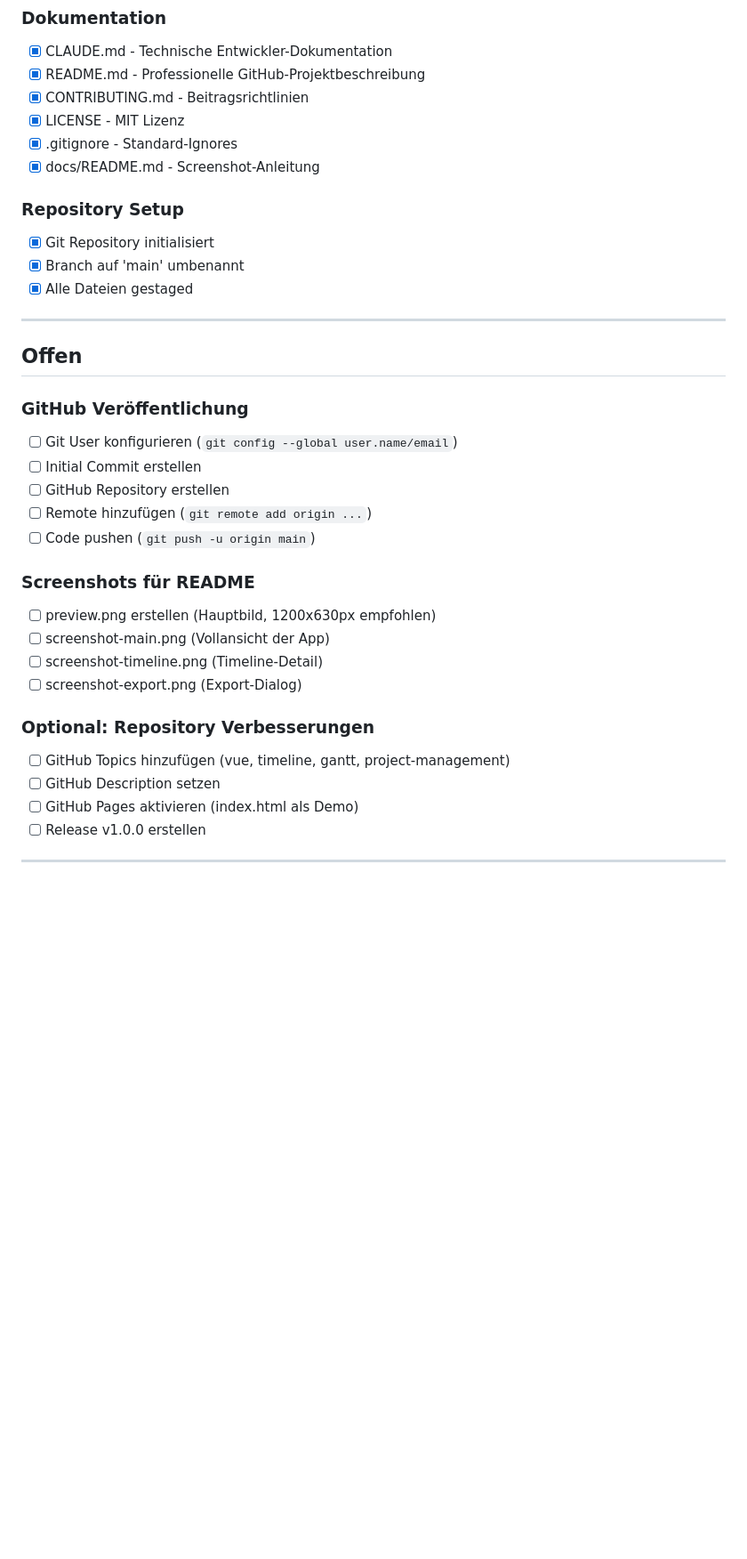
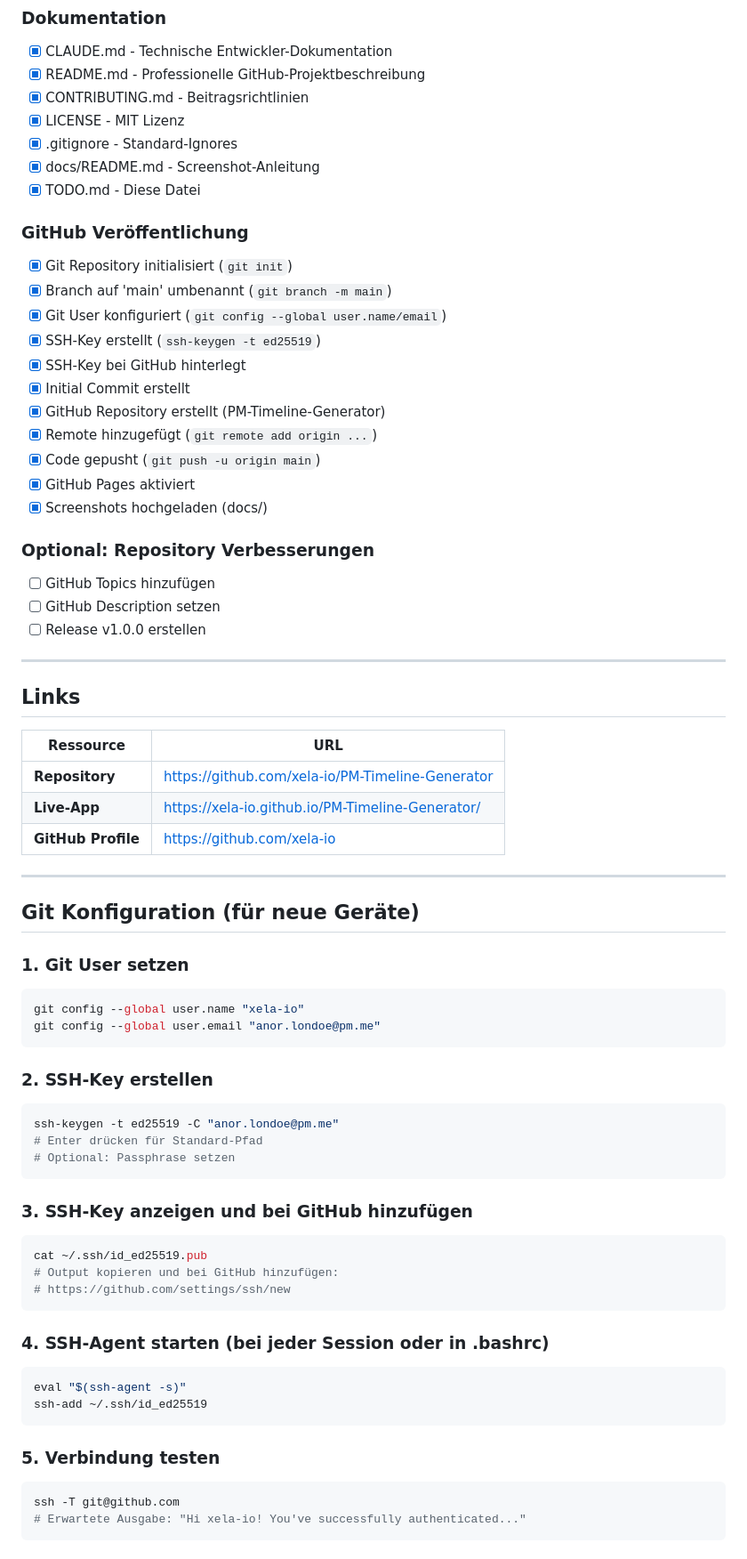
Before and after one commit to xela-io/PM-Timeline-Generator, a Markdown page: TODO.md, the part around one of its changes. Shown at 89% size. Drawn GitHub-style; blank space fills up the shorter version.

Commit message:
Update TODO.md with complete project documentation

````diff
--- a/TODO.md
+++ b/TODO.md
@@ -37,31 +37,69 @@
 - [x] LICENSE - MIT Lizenz
 - [x] .gitignore - Standard-Ignores
 - [x] docs/README.md - Screenshot-Anleitung
+- [x] TODO.md - Diese Datei
 
-### Repository Setup
-- [x] Git Repository initialisiert
-- [x] Branch auf 'main' umbenannt
-- [x] Alle Dateien gestaged
+### GitHub Veröffentlichung
+- [x] Git Repository initialisiert (`git init`)
+- [x] Branch auf 'main' umbenannt (`git branch -m main`)
+- [x] Git User konfiguriert (`git config --global user.name/email`)
+- [x] SSH-Key erstellt (`ssh-keygen -t ed25519`)
+- [x] SSH-Key bei GitHub hinterlegt
+- [x] Initial Commit erstellt
+- [x] GitHub Repository erstellt (PM-Timeline-Generator)
+- [x] Remote hinzugefügt (`git remote add origin ...`)
+- [x] Code gepusht (`git push -u origin main`)
+- [x] GitHub Pages aktiviert
+- [x] Screenshots hochgeladen (docs/)
+
+### Optional: Repository Verbesserungen
+- [ ] GitHub Topics hinzufügen
+- [ ] GitHub Description setzen
+- [ ] Release v1.0.0 erstellen
 
 ---
 
-## Offen
+## Links
 
-### GitHub Veröffentlichung
-- [ ] Git User konfigurieren (`git config --global user.name/email`)
-- [ ] Initial Commit erstellen
-- [ ] GitHub Repository erstellen
-- [ ] Remote hinzufügen (`git remote add origin ...`)
-- [ ] Code pushen (`git push -u origin main`)
+| Ressource | URL |
+|-----------|-----|
+| **Repository** | https://github.com/xela-io/PM-Timeline-Generator |
+| **Live-App** | https://xela-io.github.io/PM-Timeline-Generator/ |
+| **GitHub Profile** | https://github.com/xela-io |
 
-### Screenshots für README
-- [ ] preview.png erstellen (Hauptbild, 1200x630px empfohlen)
-- [ ] screenshot-main.png (Vollansicht der App)
-- [ ] screenshot-timeline.png (Timeline-Detail)
-- [ ] screenshot-export.png (Export-Dialog)
+---
 
-### Optional: Repository Verbesserungen
-- [ ] GitHub Topics hinzufügen (vue, timeline, gantt, project-management)
-- [ ] GitHub Description setzen
-- [ ] GitHub Pages aktivieren (index.html als Demo)
-- [ ] Release v1.0.0 erstellen
+## Git Konfiguration (für neue Geräte)
+
+### 1. Git User setzen
+```bash
+git config --global user.name "xela-io"
+git config --global user.email "anor.londoe@pm.me"
+```
+
+### 2. SSH-Key erstellen
+```bash
+ssh-keygen -t ed25519 -C "anor.londoe@pm.me"
+# Enter drücken für Standard-Pfad
+# Optional: Passphrase setzen
+```
+
+### 3. SSH-Key anzeigen und bei GitHub hinzufügen
+```bash
+cat ~/.ssh/id_ed25519.pub
+# Output kopieren und bei GitHub hinzufügen:
+# https://github.com/settings/ssh/new
+```
+
+### 4. SSH-Agent starten (bei jeder Session oder in .bashrc)
+```bash
+eval "$(ssh-agent -s)"
+ssh-add ~/.ssh/id_ed25519
+```
+
+### 5. Verbindung testen
+```bash
+ssh -T git@github.com
+# Erwartete Ausgabe: "Hi xela-io! You've successfully authenticated..."
+```
+
````
Also changed, not shown: other parts of TODO.md (+44 -20 lines).
